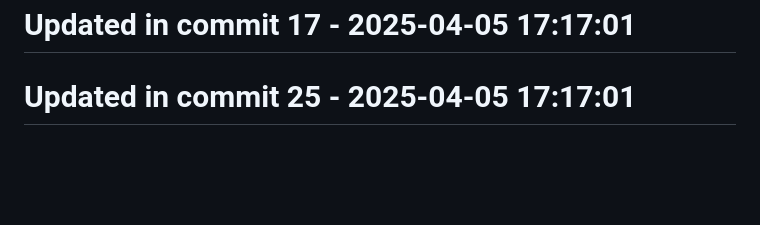
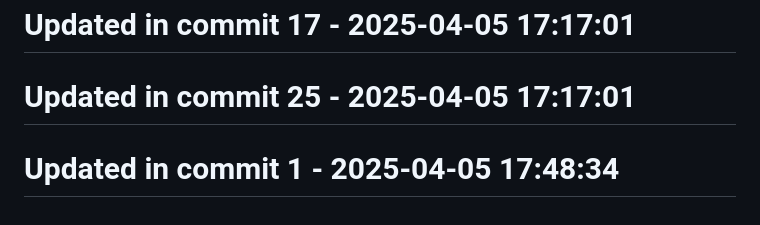
Before and after one commit to llamasearchai/llamascrapes3, a Markdown page: README.md, the part around the change. GitHub-like rendering; blank space fills up the shorter version.

Commit message:
chore: Adjust README.md configuration

```diff
--- a/README.md
+++ b/README.md
@@ -185,3 +185,5 @@ Licensed under the MIT License - see the [LICENSE](LICENSE) file for details.
 # Updated in commit 17 - 2025-04-05 17:17:01
 
 # Updated in commit 25 - 2025-04-05 17:17:01
+
+# Updated in commit 1 - 2025-04-05 17:48:34
```
